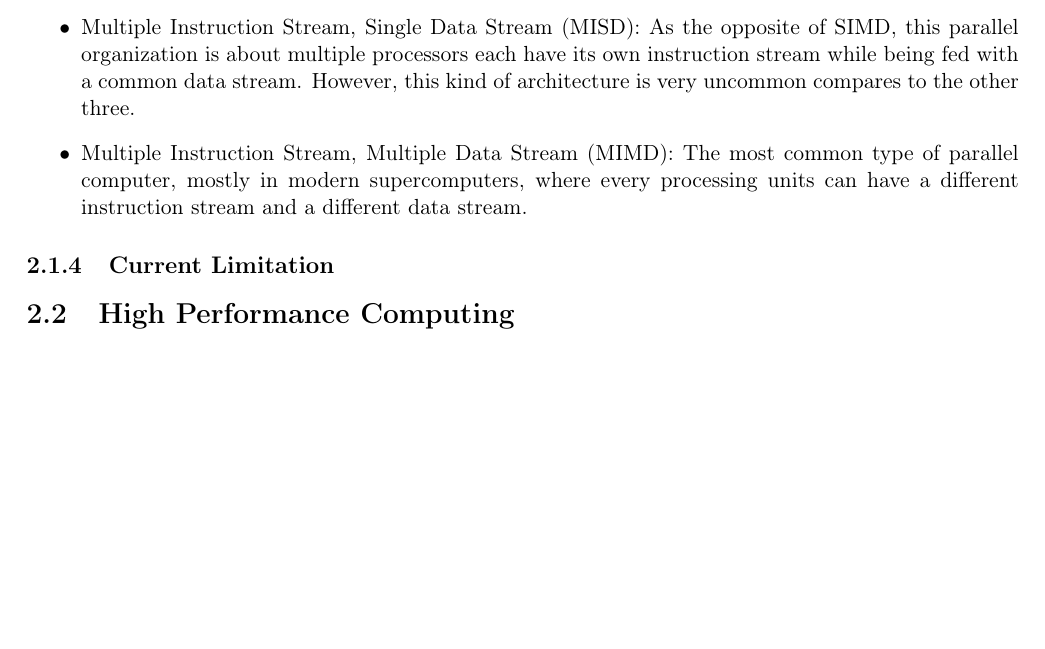
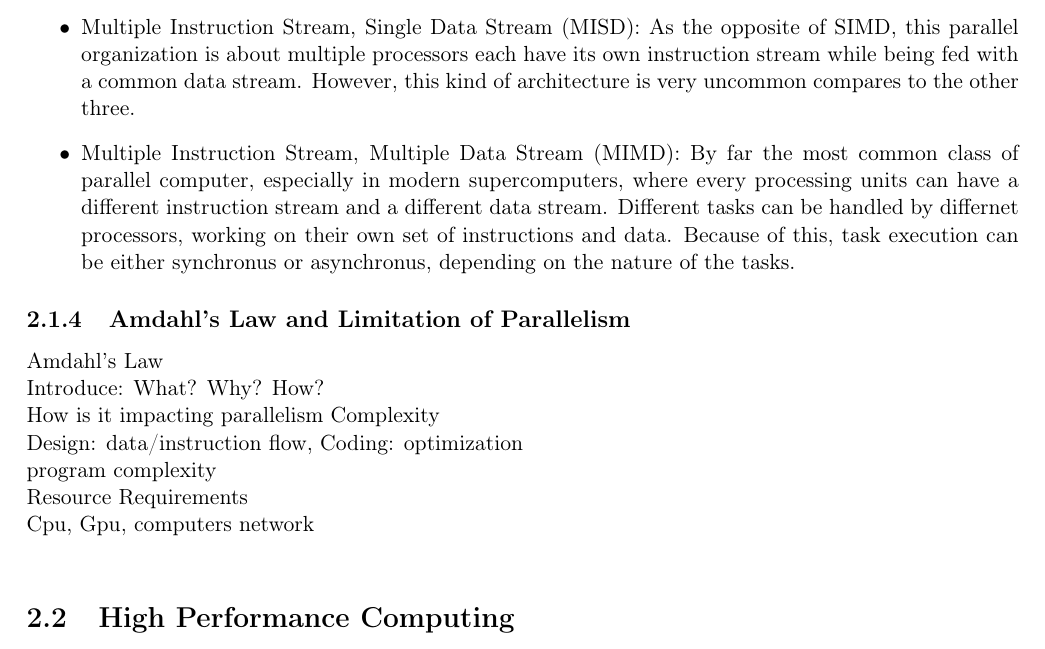
Before and after one commit to nnkhoa/M1-thesis, a LaTeX thesis (Report.tex, which reads Background.tex): part of page 20 of 31, cut so that both start at the same text, the shorter picture padded with empty space. Compiled offline with pdfLaTeX.

Commit message:
added more info on MIMD, listed out what is needed to write in the next section

```diff
--- a/Background.tex
+++ b/Background.tex
@@ -24,11 +24,19 @@ The computer organization are classified as below:
 	\item Single Instruction Stream, Single Data Stream (SISD): Also known as serial (non-parallel) computation, this is the oldest type of computer, where the processing unit can only take one instruction stream and use one data stream as input at a time during a clock cycle.
 	\item Single Instruction Stream, Multiple Data Stream (SIMD): A popular parallel architecture (appears the most in GPU) where processing units take the same instruction stream during a clock cycle, but the data stream given to them are different from one another. An example of SIMD is image processing, where the processing unit was given one instruction stream to some(or even all) of their core/thread, handling many pixels (multiple data stream) at the same time.
 	\item Multiple Instruction Stream, Single Data Stream (MISD): As the opposite of SIMD, this parallel organization is about multiple processors each have its own instruction stream while being fed with a common data stream. However, this kind of architecture is very uncommon compares to the other three.
-	\item Multiple Instruction Stream, Multiple Data Stream (MIMD): The most common type of parallel computer, mostly in modern supercomputers, where every processing units can have a different instruction stream and a different data stream.
+	\item Multiple Instruction Stream, Multiple Data Stream (MIMD): By far the most common class of parallel computer, especially in modern supercomputers, where every processing units can have a different instruction stream and a different data stream. Different tasks can be handled by differnet processors, working on their own set of instructions and data. Because of this, task execution can be either synchronus or asynchronus, depending on the nature of the tasks.
 \end{itemize}
 
 
-\subsection{Current Limitation}
+\subsection{Amdahl's Law and Limitation of Parallelism}
+Amdahl's Law \\
+Introduce: What? Why? How?\\
+How is it impacting parallelism
+Complexity \\
+Design: data/instruction flow, Coding: optimization\\
+program complexity\\
+Resource Requirements \\
+Cpu, Gpu, computers network \\
 
 
 \section{High Performance Computing}
```
